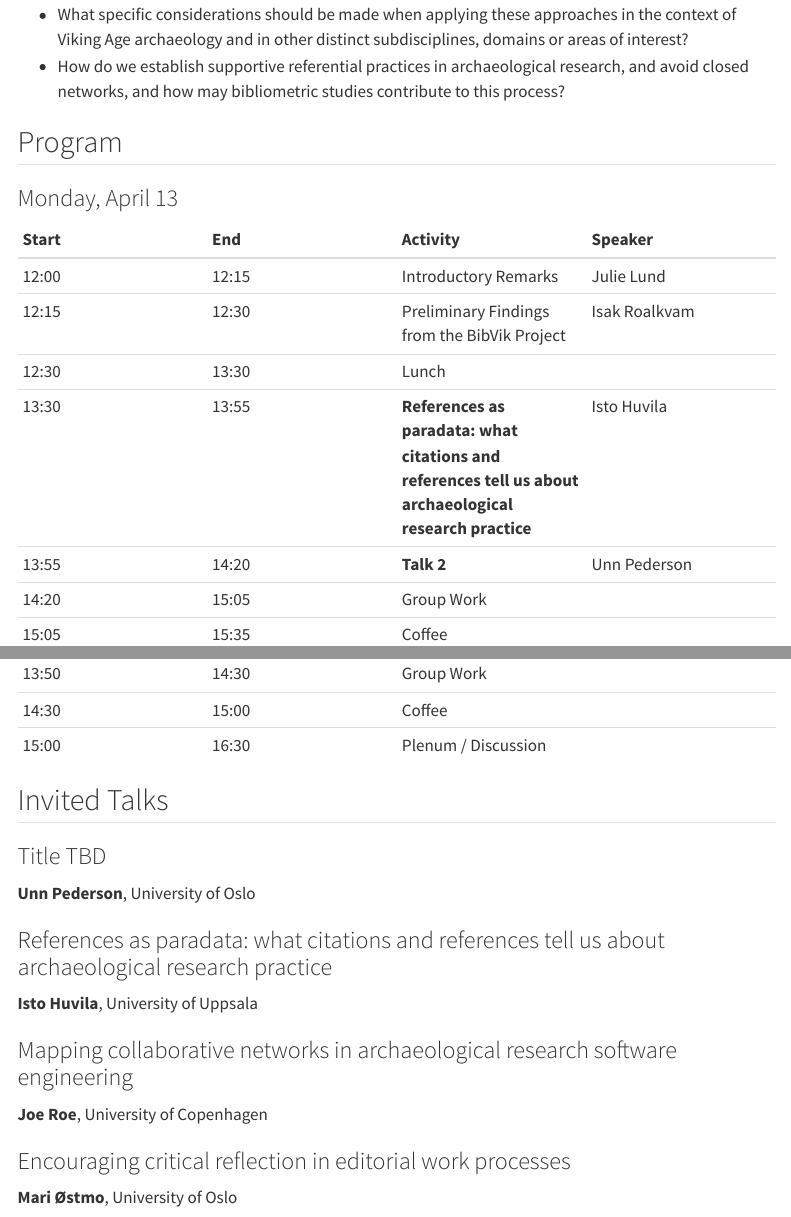
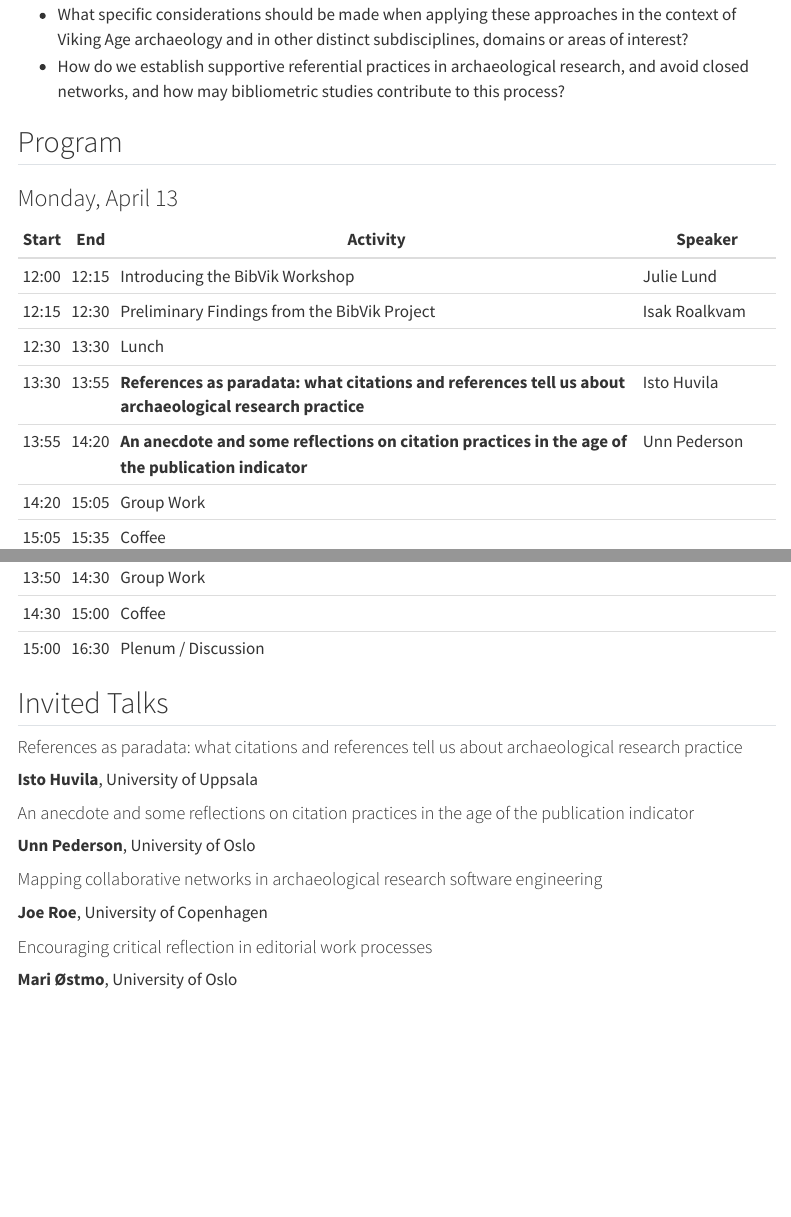
Before and after one commit to zackbatist/BibVik, a Quarto document (workshop.qmd): the page in a window 1100 px wide, from 950 px down, and a second part further down, joined at a grey line. Rendered offline with R 4.5, knitr and Pandoc in place of Quarto, with nearby package versions; menus at the side of the page are left out.

Commit message:
Additional updates to the presentation titles.

```diff
--- a/workshop.qmd
+++ b/workshop.qmd
@@ -38,12 +38,12 @@ Time is also reserved for breaking out into focused group discussions and for st
 ### Monday, April 13
 
 | Start | End | Activity | Speaker |
-| :--- | :--- | :--- | :--- |
-| 12:00 | 12:15 | Introductory Remarks | Julie Lund |
+| - | - | ----------- | --- |
+| 12:00 | 12:15 | Introducing the BibVik Workshop | Julie Lund |
 | 12:15 | 12:30 | Preliminary Findings from the BibVik Project | Isak Roalkvam |
 | 12:30 | 13:30 | Lunch | |
 | 13:30 | 13:55 | **References as paradata: what citations and references tell us about archaeological research practice** | Isto Huvila |
-| 13:55 | 14:20 | **Talk 2** | Unn Pederson |
+| 13:55 | 14:20 | **An anecdote and some reflections on citation practices in the age of the publication indicator** | Unn Pederson |
 | 14:20 | 15:05 | Group Work | |
 | 15:05 | 15:35 | Coffee | |
 | 15:35 | 16:00 | **Talk 3** | Zachary Batist |
@@ -69,24 +69,24 @@ Time is also reserved for breaking out into focused group discussions and for st
 
 ## Invited Talks
 
-<!-- ### Introductory Remarks
+<!-- ### Introducing the BibVik Workshop
 **Julie Lund**, University of Oslo
 
 ### Preliminary Findings from the BibVik Project
 **Isak Roalkvam**, Aarhus University -->
 
-### Title TBD
+#### References as paradata: what citations and references tell us about archaeological research practice
+**Isto Huvila**, University of Uppsala
+
+#### An anecdote and some reflections on citation practices in the age of the publication indicator
 **Unn Pederson**, University of Oslo
-
-### References as paradata: what citations and references tell us about archaeological research practice
-**Isto Huvila**, University of Uppsala
 
 <!-- ### Title TBD
 **Zachary Batist**, McGill University -->
 
-### Mapping collaborative networks in archaeological research software engineering
+#### Mapping collaborative networks in archaeological research software engineering
 **Joe Roe**, University of Copenhagen
 
-### Encouraging critical reflection in editorial work processes
+#### Encouraging critical reflection in editorial work processes
 **Mari Østmo**, University of Oslo
 
```
Also changed, not shown: workshop.qmd (6 more changed lines).
